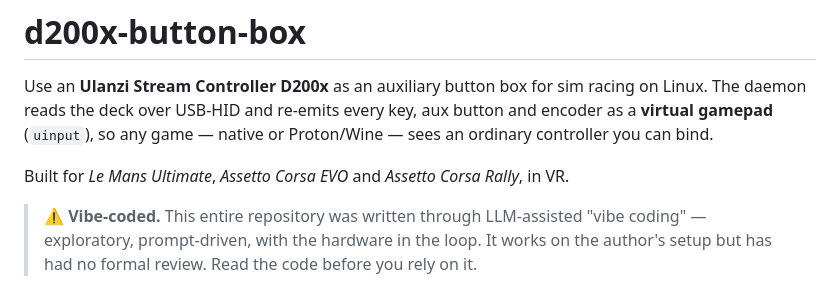
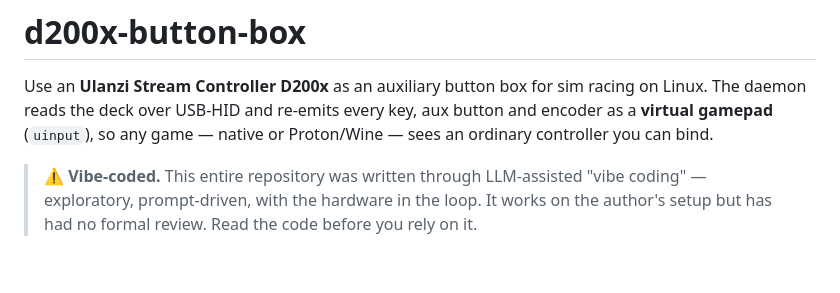
Before and after one commit to F-Amaral/d200x-button-box-linux, a Markdown page: README.md, the part around the change. Drawn GitHub-style; blank space fills up the shorter version.

```diff
--- a/README.md
+++ b/README.md
@@ -4,8 +4,6 @@ Use an **Ulanzi Stream Controller D200x** as an auxiliary button box for sim
 racing on Linux. The daemon reads the deck over USB-HID and re-emits every key,
 aux button and encoder as a **virtual gamepad** (`uinput`), so any game — native
 or Proton/Wine — sees an ordinary controller you can bind.
-
-Built for *Le Mans Ultimate*, *Assetto Corsa EVO* and *Assetto Corsa Rally*, in VR.
 
 > ⚠️ **Vibe-coded.** This entire repository was written through LLM-assisted
 > "vibe coding" — exploratory, prompt-driven, with the hardware in the loop.
```
